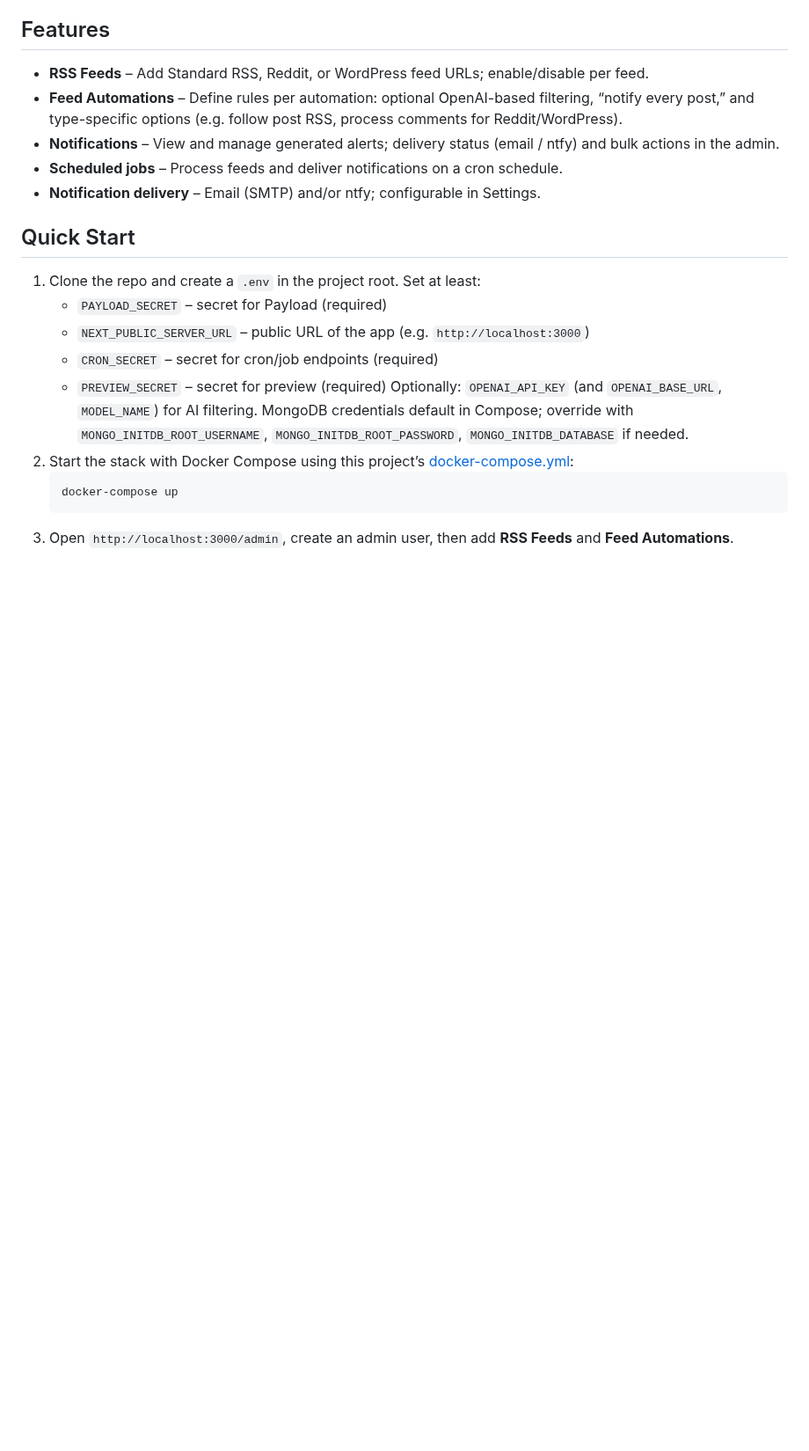
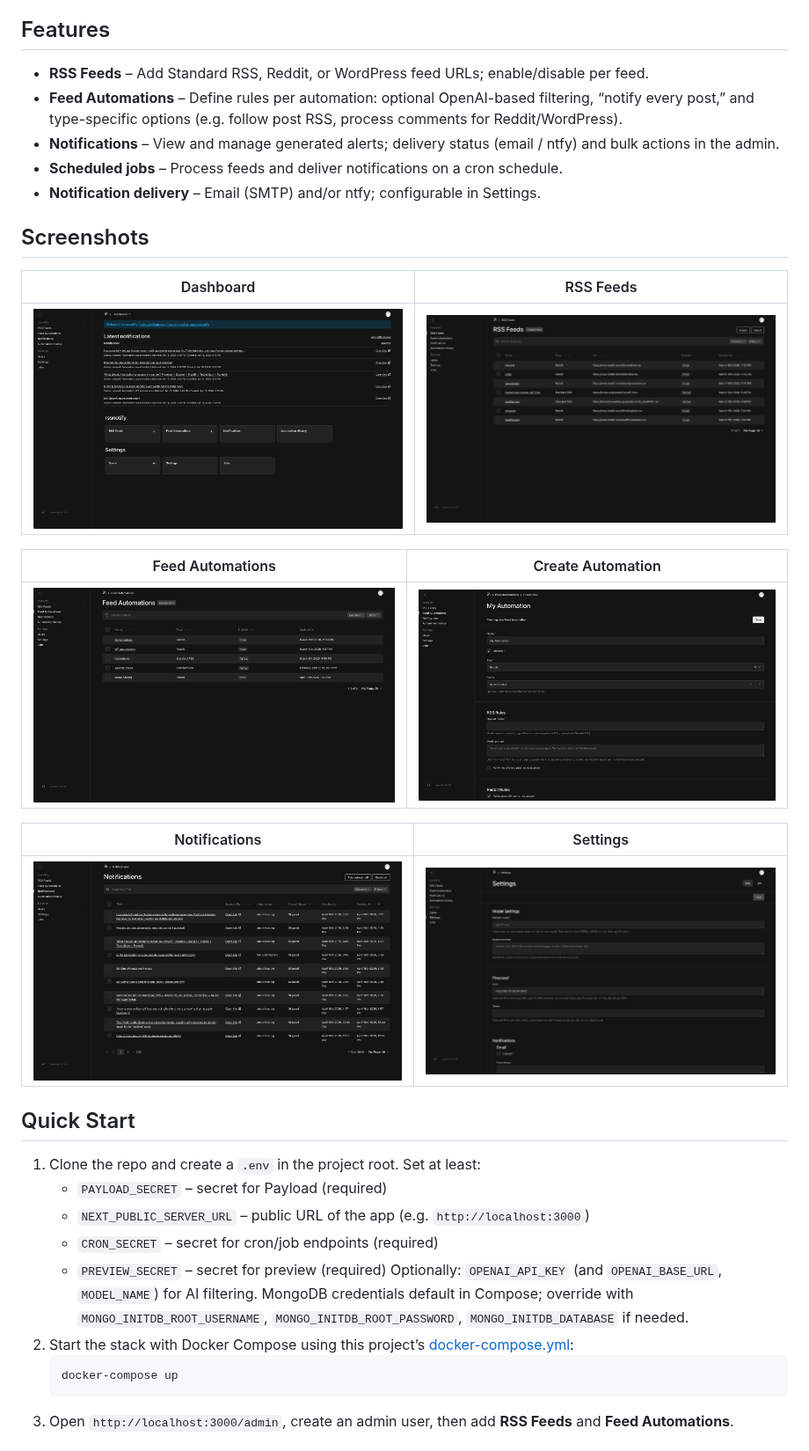
Before and after one commit to transformable-app/rssnotify, a Markdown page: README.md, the part around the change. Shown at 88% size. Drawn GitHub-style; pictures changed too: docs/rssnotify-automations.png (added), docs/rssnotify-createautomation.png (added), docs/rssnotify-dashboard.png (added); blank space fills up the shorter version.

Commit message:
Add README screenshots gallery

```diff
--- a/README.md
+++ b/README.md
@@ -11,6 +11,20 @@ Built with [Payload CMS](https://payloadcms.com)
 - **Notifications** – View and manage generated alerts; delivery status (email / ntfy) and bulk actions in the admin.
 - **Scheduled jobs** – Process feeds and deliver notifications on a cron schedule.
 - **Notification delivery** – Email (SMTP) and/or ntfy; configurable in Settings.
+
+## Screenshots
+
+| Dashboard | RSS Feeds |
+| --- | --- |
+| ![Dashboard view](docs/rssnotify-dashboard.png) | ![RSS feeds view](docs/rssnotify-rssfeeds.png) |
+
+| Feed Automations | Create Automation |
+| --- | --- |
+| ![Feed automations view](docs/rssnotify-automations.png) | ![Create automation view](docs/rssnotify-createautomation.png) |
+
+| Notifications | Settings |
+| --- | --- |
+| ![Notifications view](docs/rssnotify-notifications.png) | ![Settings view](docs/rssnotify-settings.png) |
 
 ## Quick Start
 
```
